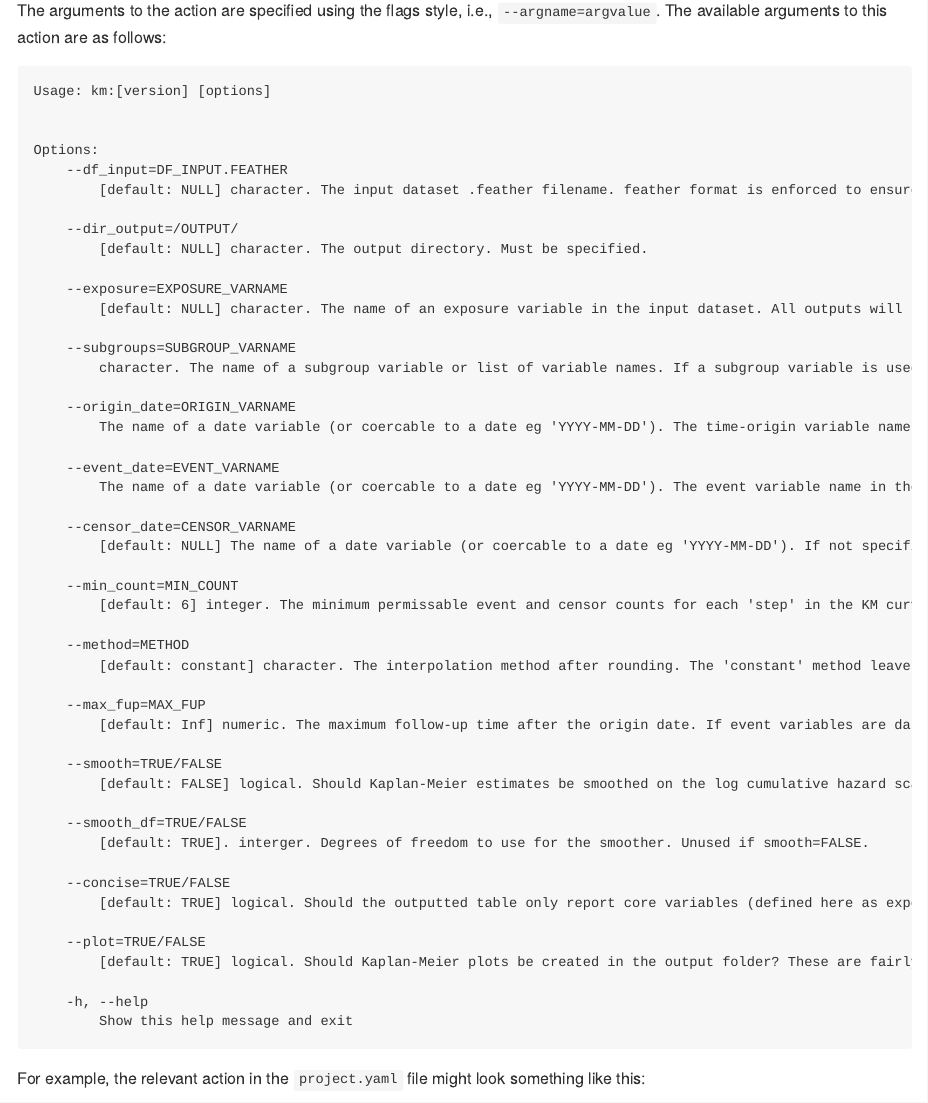
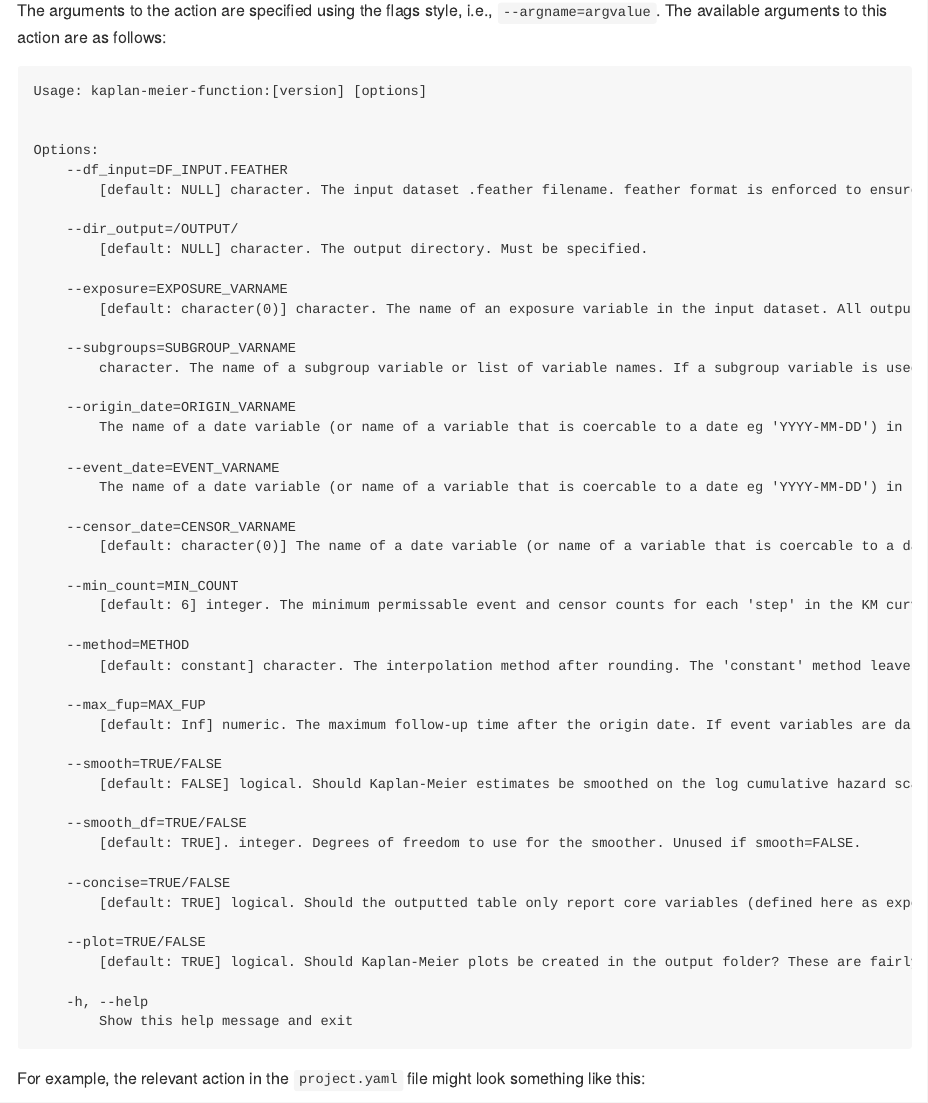
Before and after one commit to opensafely-actions/kaplan-meier-function, a Quarto document (README.qmd): the page in a window 1100 px wide, from 550 px down. The pictures show the output file README.md that the author committed with the source, drawn offline in the style of GitHub.

Commit message:
update readme

````diff
--- a/README.qmd
+++ b/README.qmd
@@ -35,7 +35,7 @@ source_lines <- function(file, lines) {
 }
 # Note: in the following command the last line should be the line that
 # creates the opt_parser object using OptionParser(...)
-source_lines("analysis/km.R", 46:93)
+source_lines("analysis/km.R", 46:96)
 optparse::print_help(opt_parser)
 ```
 
````
Also changed, not shown: README.md.
